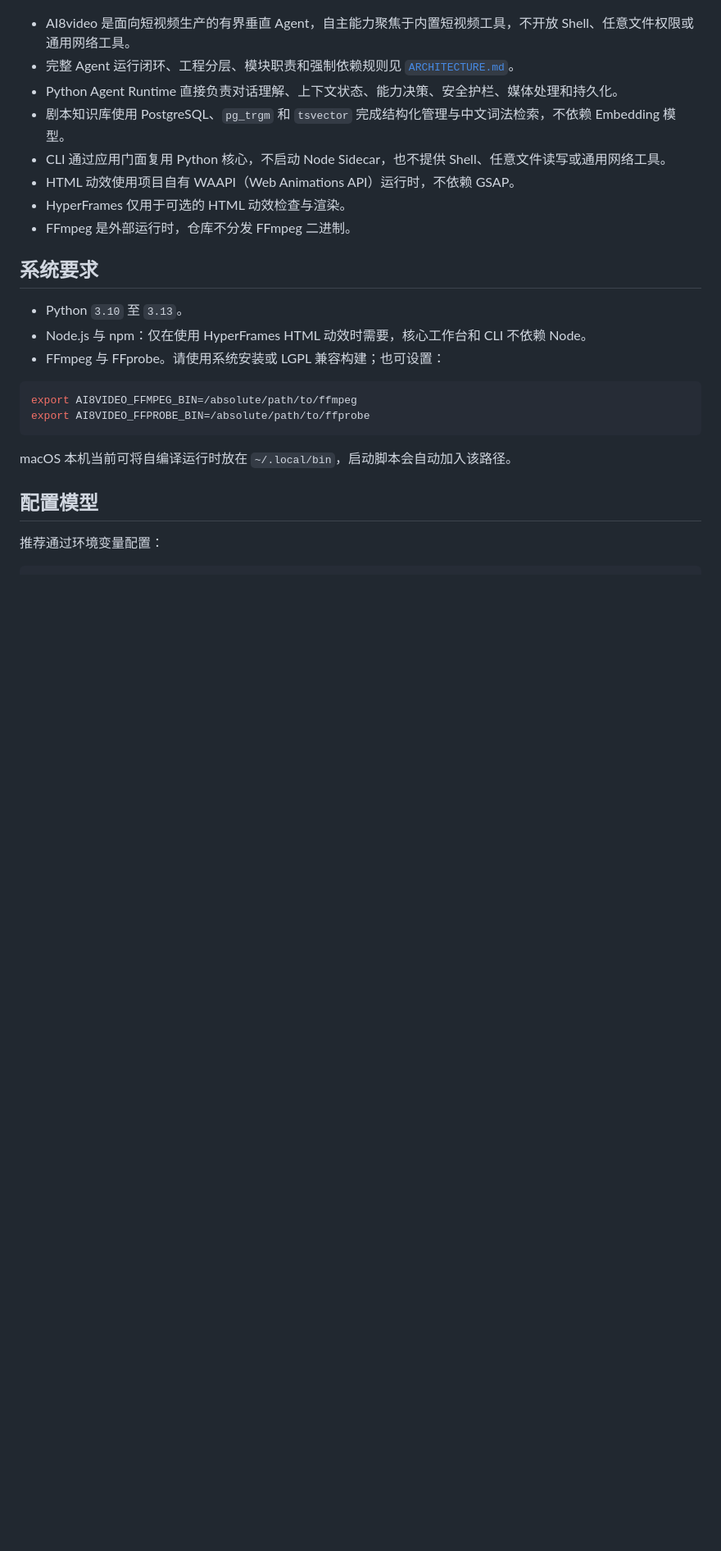
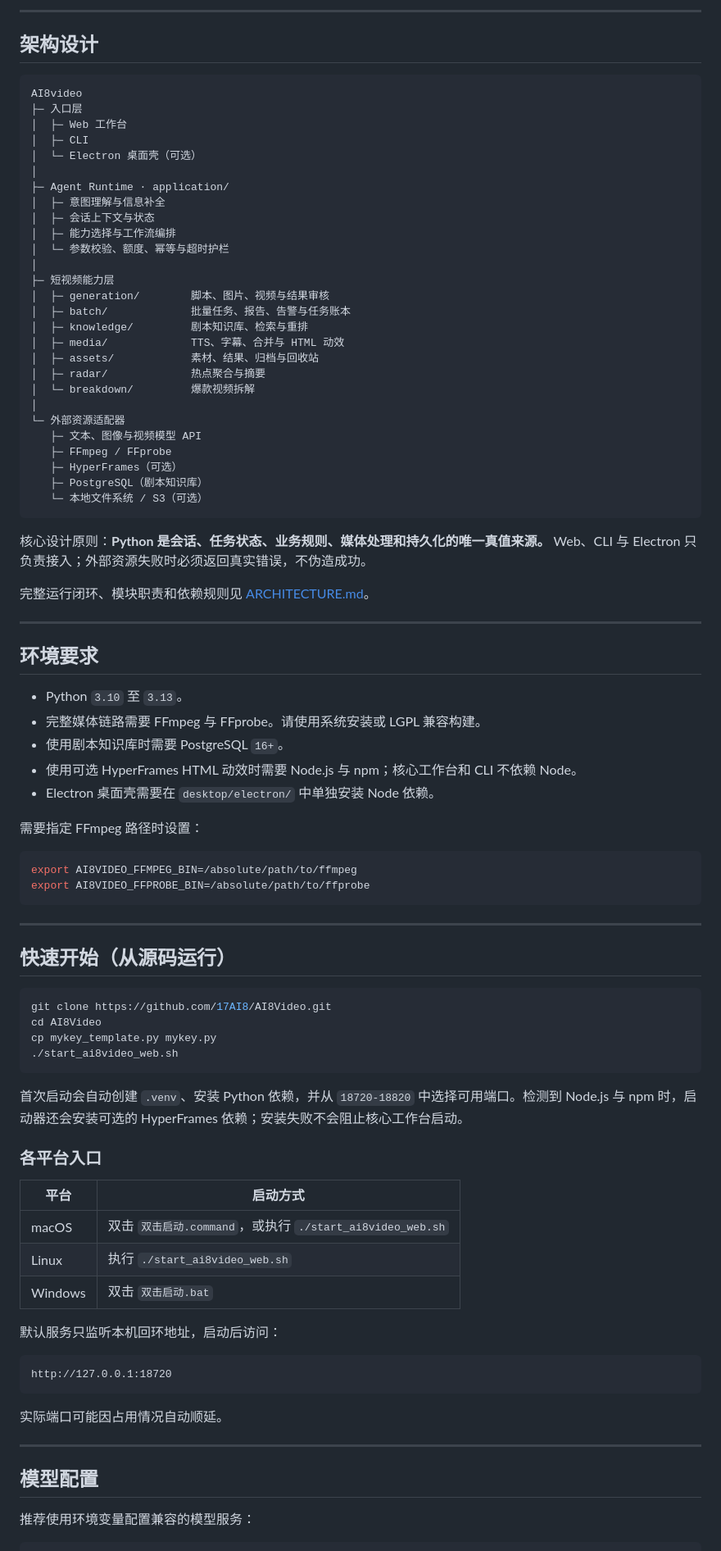
Before and after one commit to 17AI8/AI8Video, a Markdown page: README.md, the part around one of its changes. Shown at 82% size. GitHub-like rendering; blank space fills up the shorter version.

Commit message:
重写项目 README 展示

````diff
--- a/README.md
+++ b/README.md
@@ -61,29 +57,90 @@ flowchart TB
+---
+
+## 架构设计
+
+```text
+AI8video
+├─ 入口层
+│  ├─ Web 工作台
+│  ├─ CLI
+│  └─ Electron 桌面壳（可选）
+│
+├─ Agent Runtime · application/
+│  ├─ 意图理解与信息补全
+│  ├─ 会话上下文与状态
+│  ├─ 能力选择与工作流编排
+│  └─ 参数校验、额度、幂等与超时护栏
+│
+├─ 短视频能力层
+│  ├─ generation/        脚本、图片、视频与结果审核
+│  ├─ batch/             批量任务、报告、告警与任务账本
+│  ├─ knowledge/         剧本知识库、检索与重排
+│  ├─ media/             TTS、字幕、合并与 HTML 动效
+│  ├─ assets/            素材、结果、归档与回收站
+│  ├─ radar/             热点聚合与摘要
+│  └─ breakdown/         爆款视频拆解
+│
+└─ 外部资源适配器
+   ├─ 文本、图像与视频模型 API
+   ├─ FFmpeg / FFprobe
+   ├─ HyperFrames（可选）
+   ├─ PostgreSQL（剧本知识库）
+   └─ 本地文件系统 / S3（可选）
 ```
 
-- AI8video 是面向短视频生产的有界垂直 Agent，自主能力聚焦于内置短视频工具，不开放 Shell、任意文件权限或通用网络工具。
-- 完整 Agent 运行闭环、工程分层、模块职责和强制依赖规则见 [`ARCHITECTURE.md`](ARCHITECTURE.md)。
-- Python Agent Runtime 直接负责对话理解、上下文状态、能力决策、安全护栏、媒体处理和持久化。
-- 剧本知识库使用 PostgreSQL、`pg_trgm` 和 `tsvector` 完成结构化管理与中文词法检索，不依赖 Embedding 模型。
-- CLI 通过应用门面复用 Python 核心，不启动 Node Sidecar，也不提供 Shell、任意文件读写或通用网络工具。
-- HTML 动效使用项目自有 WAAPI（Web Animations API）运行时，不依赖 GSAP。
-- HyperFrames 仅用于可选的 HTML 动效检查与渲染。
-- FFmpeg 是外部运行时，仓库不分发 FFmpeg 二进制。
+核心设计原则：**Python 是会话、任务状态、业务规则、媒体处理和持久化的唯一真值来源。** Web、CLI 与 Electron 只负责接入；外部资源失败时必须返回真实错误，不伪造成功。
 
-## 系统要求
+完整运行闭环、模块职责和依赖规则见 [ARCHITECTURE.md](ARCHITECTURE.md)。
+
+---
+
+## 环境要求
 
 - Python `3.10` 至 `3.13`。
-- Node.js 与 npm：仅在使用 HyperFrames HTML 动效时需要，核心工作台和 CLI 不依赖 Node。
-- FFmpeg 与 FFprobe。请使用系统安装或 LGPL 兼容构建；也可设置：
+- 完整媒体链路需要 FFmpeg 与 FFprobe。请使用系统安装或 LGPL 兼容构建。
+- 使用剧本知识库时需要 PostgreSQL `16+`。
+- 使用可选 HyperFrames HTML 动效时需要 Node.js 与 npm；核心工作台和 CLI 不依赖 Node。
+- Electron 桌面壳需要在 `desktop/electron/` 中单独安装 Node 依赖。
+
+需要指定 FFmpeg 路径时设置：
 
 ```bash
 export AI8VIDEO_FFMPEG_BIN=/absolute/path/to/ffmpeg
 export AI8VIDEO_FFPROBE_BIN=/absolute/path/to/ffprobe
 ```
 
-macOS 本机当前可将自编译运行时放在 `~/.local/bin`，启动脚本会自动加入该路径。
+---
 
-## 配置模型
-
-推荐通过环境变量配置：
+## 快速开始（从源码运行）
 
 ```bash
+git clone https://github.com/17AI8/AI8Video.git
+cd AI8Video
+cp mykey_template.py mykey.py
+./start_ai8video_web.sh
+```
+
+首次启动会自动创建 `.venv`、安装 Python 依赖，并从 `18720-18820` 中选择可用端口。检测到 Node.js 与 npm 时，启动器还会安装可选的 HyperFrames 依赖；安装失败不会阻止核心工作台启动。
+
+### 各平台入口
+
+| 平台 | 启动方式 |
+|---|---|
+| macOS | 双击 `双击启动.command`，或执行 `./start_ai8video_web.sh` |
+| Linux | 执行 `./start_ai8video_web.sh` |
+| Windows | 双击 `双击启动.bat` |
+
+默认服务只监听本机回环地址，启动后访问：
+
+```text
+http://127.0.0.1:18720
+```
+
+实际端口可能因占用情况自动顺延。
+
+---
+
+## 模型配置
+
+推荐使用环境变量配置兼容的模型服务：
+
````
Also changed, not shown: other parts of README.md (+166 -121 lines).
